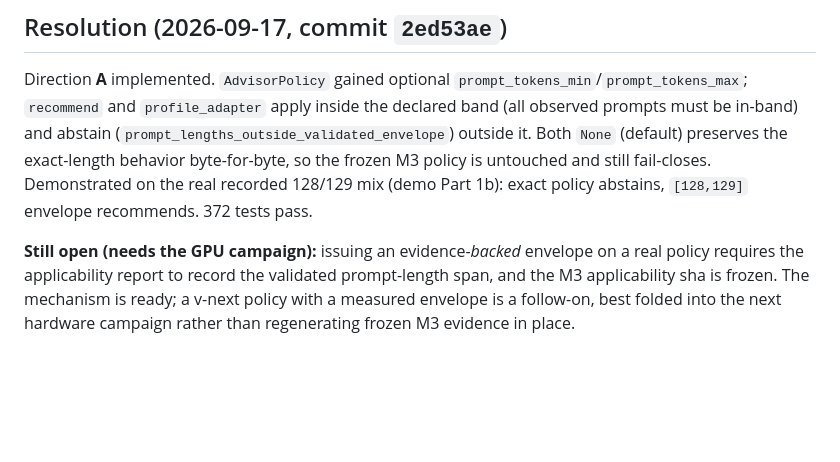
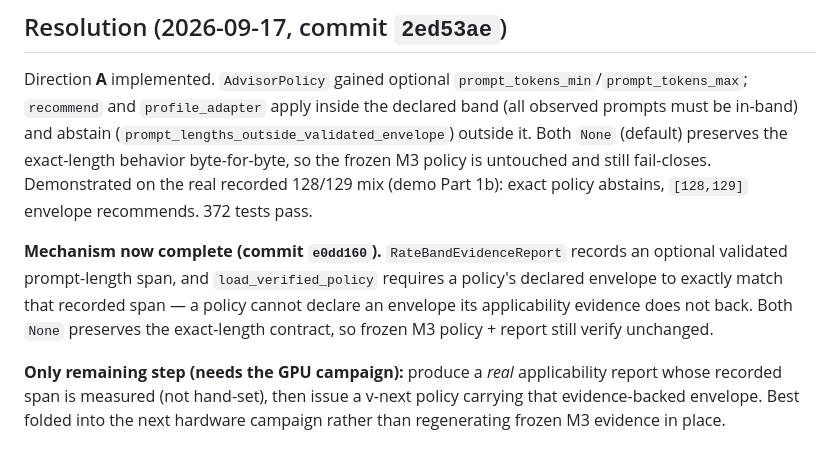
Before and after one commit to poojithdevan4D/InferPilot, a Markdown page: docs/experiments/2026-09-16-prompt-length-tolerance-finding.md, the part around the change. Rendered like a GitHub page; blank space fills up the shorter version.

Commit message:
Update finding: prompt-length envelope mechanism complete; only measured evidence run remains
Co-Authored-By: Claude Opus 4.8 <noreply@anthropic.com>

```diff
--- a/docs/experiments/2026-09-16-prompt-length-tolerance-finding.md
+++ b/docs/experiments/2026-09-16-prompt-length-tolerance-finding.md
@@ -66,7 +66,11 @@ the exact-length behavior byte-for-byte, so the frozen M3 policy is untouched an
 Demonstrated on the real recorded 128/129 mix (demo Part 1b): exact policy abstains, `[128,129]`
 envelope recommends. 372 tests pass.
 
-**Still open (needs the GPU campaign):** issuing an evidence-*backed* envelope on a real policy
-requires the applicability report to record the validated prompt-length span, and the M3 applicability
-sha is frozen. The mechanism is ready; a v-next policy with a measured envelope is a follow-on, best
-folded into the next hardware campaign rather than regenerating frozen M3 evidence in place.
+**Mechanism now complete (commit `e0dd160`).** `RateBandEvidenceReport` records an optional validated
+prompt-length span, and `load_verified_policy` requires a policy's declared envelope to exactly match
+that recorded span — a policy cannot declare an envelope its applicability evidence does not back.
+Both `None` preserves the exact-length contract, so frozen M3 policy + report still verify unchanged.
+
+**Only remaining step (needs the GPU campaign):** produce a *real* applicability report whose recorded
+span is measured (not hand-set), then issue a v-next policy carrying that evidence-backed envelope.
+Best folded into the next hardware campaign rather than regenerating frozen M3 evidence in place.
```
